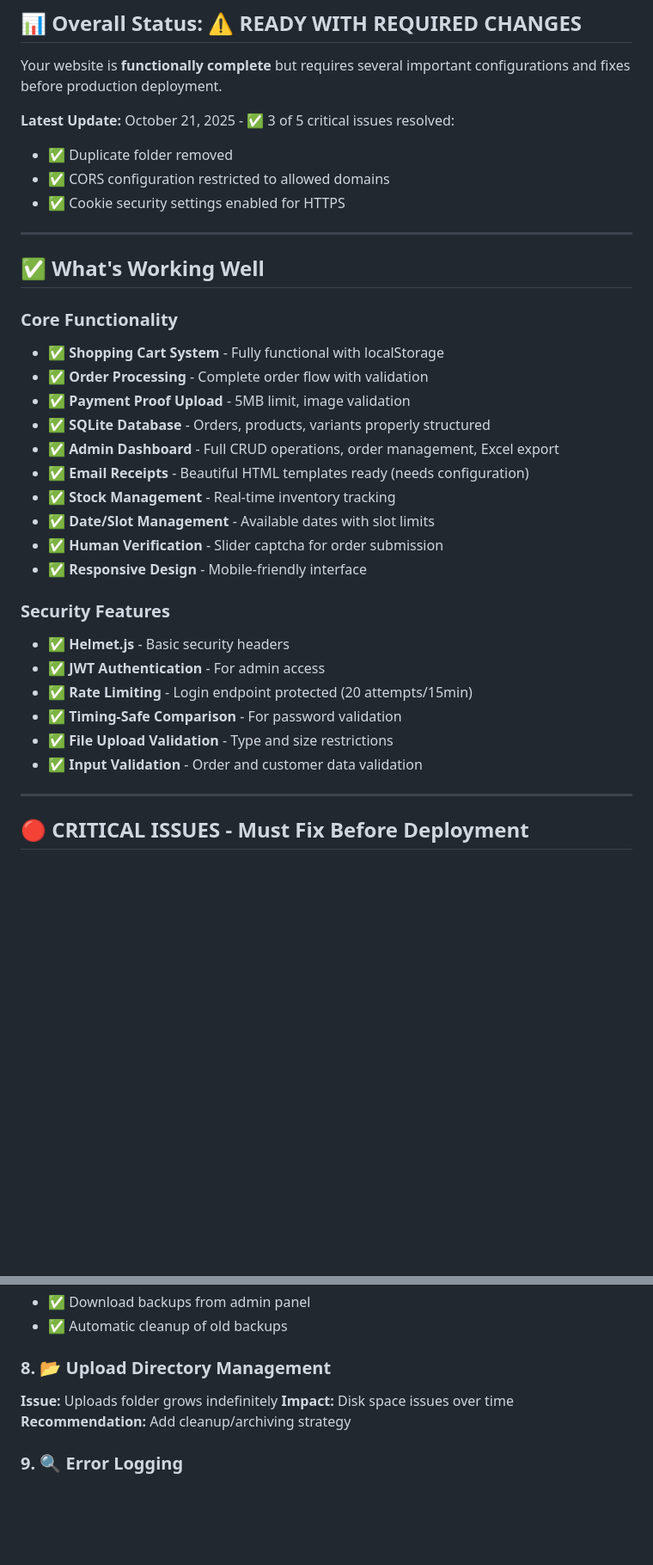
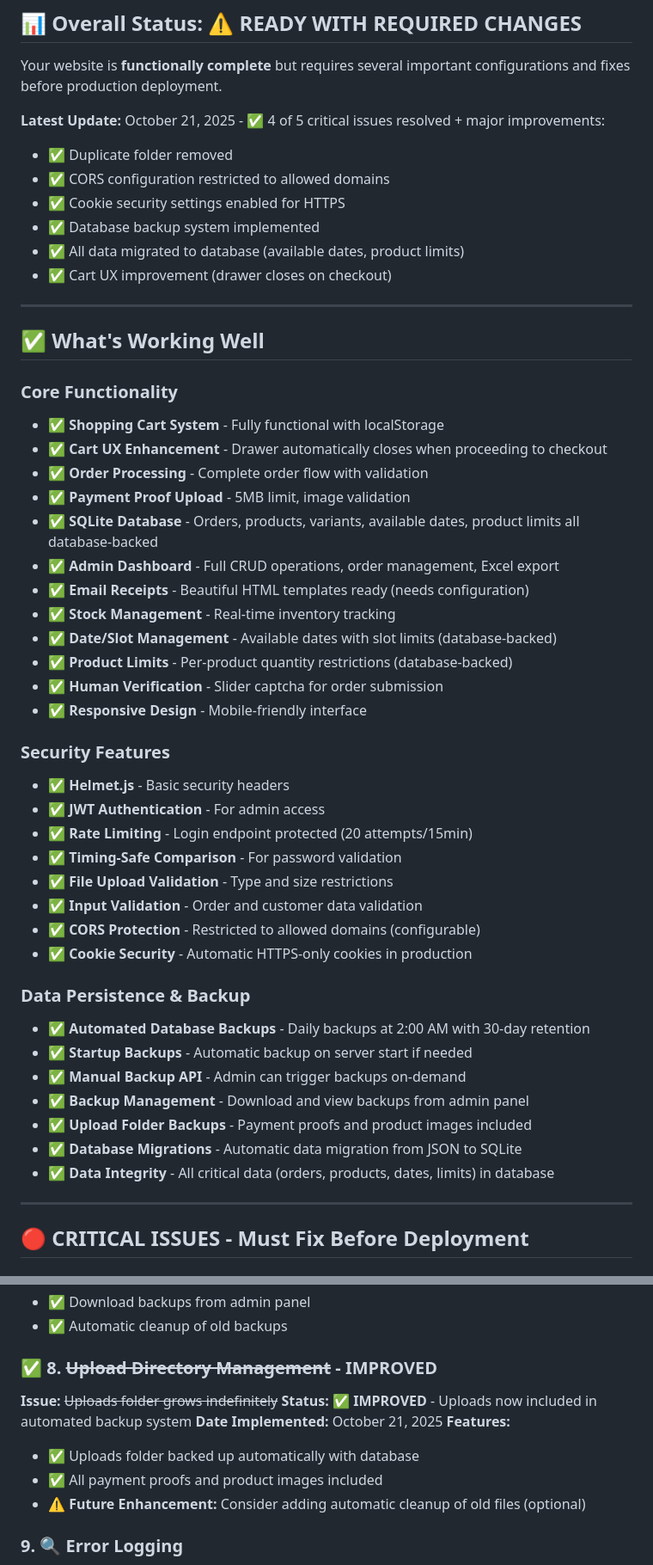
Before and after one commit to floresjimbo124/SweetTonesbyToni, a Markdown page: DEPLOYMENT_CHECKLIST.md, 2 parts joined by grey strips. Shown at 86% size. Drawn GitHub-style; blank space fills up the shorter version.

```diff
--- a/DEPLOYMENT_CHECKLIST.md
+++ b/DEPLOYMENT_CHECKLIST.md
@@ -4,10 +4,13 @@
 
 Your website is **functionally complete** but requires several important configurations and fixes before production deployment.
 
-**Latest Update:** October 21, 2025 - ✅ 3 of 5 critical issues resolved:
+**Latest Update:** October 21, 2025 - ✅ 4 of 5 critical issues resolved + major improvements:
 - ✅ Duplicate folder removed
 - ✅ CORS configuration restricted to allowed domains
 - ✅ Cookie security settings enabled for HTTPS
+- ✅ Database backup system implemented
+- ✅ All data migrated to database (available dates, product limits)
+- ✅ Cart UX improvement (drawer closes on checkout)
 
 ---
 
@@ -15,13 +18,15 @@ Your website is **functionally complete** but requires several important configu
 
 ### Core Functionality
 - ✅ **Shopping Cart System** - Fully functional with localStorage
+- ✅ **Cart UX Enhancement** - Drawer automatically closes when proceeding to checkout
 - ✅ **Order Processing** - Complete order flow with validation
 - ✅ **Payment Proof Upload** - 5MB limit, image validation
-- ✅ **SQLite Database** - Orders, products, variants properly structured
+- ✅ **SQLite Database** - Orders, products, variants, available dates, product limits all database-backed
 - ✅ **Admin Dashboard** - Full CRUD operations, order management, Excel export
 - ✅ **Email Receipts** - Beautiful HTML templates ready (needs configuration)
 - ✅ **Stock Management** - Real-time inventory tracking
-- ✅ **Date/Slot Management** - Available dates with slot limits
+- ✅ **Date/Slot Management** - Available dates with slot limits (database-backed)
+- ✅ **Product Limits** - Per-product quantity restrictions (database-backed)
 - ✅ **Human Verification** - Slider captcha for order submission
 - ✅ **Responsive Design** - Mobile-friendly interface
 
@@ -32,6 +37,17 @@ Your website is **functionally complete** but requires several important configu
 - ✅ **Timing-Safe Comparison** - For password validation
 - ✅ **File Upload Validation** - Type and size restrictions
 - ✅ **Input Validation** - Order and customer data validation
+- ✅ **CORS Protection** - Restricted to allowed domains (configurable)
+- ✅ **Cookie Security** - Automatic HTTPS-only cookies in production
+
+### Data Persistence & Backup
+- ✅ **Automated Database Backups** - Daily backups at 2:00 AM with 30-day retention
+- ✅ **Startup Backups** - Automatic backup on server start if needed
+- ✅ **Manual Backup API** - Admin can trigger backups on-demand
+- ✅ **Backup Management** - Download and view backups from admin panel
+- ✅ **Upload Folder Backups** - Payment proofs and product images included
+- ✅ **Database Migrations** - Automatic data migration from JSON to SQLite
+- ✅ **Data Integrity** - All critical data (orders, products, dates, limits) in database
 
 ---
 
@@ -90,10 +106,14 @@ JWT_SECRET = 'your-secret-key-change-in-production'
 - ✅ Download backups from admin panel
 - ✅ Automatic cleanup of old backups
 
-### 8. 📂 Upload Directory Management
-**Issue:** Uploads folder grows indefinitely
-**Impact:** Disk space issues over time
-**Recommendation:** Add cleanup/archiving strategy
+### ✅ 8. ~~Upload Directory Management~~ - IMPROVED
+**Issue:** ~~Uploads folder grows indefinitely~~
+**Status:** ✅ **IMPROVED** - Uploads now included in automated backup system
+**Date Implemented:** October 21, 2025
+**Features:**
+- ✅ Uploads folder backed up automatically with database
+- ✅ All payment proofs and product images included
+- ⚠️ **Future Enhancement:** Consider adding automatic cleanup of old files (optional)
 
 ### 9. 🔍 Error Logging
 **Issue:** Console logging only (no persistent logs)
```
Also changed, not shown: other parts of DEPLOYMENT_CHECKLIST.md (+35 -12 lines).
